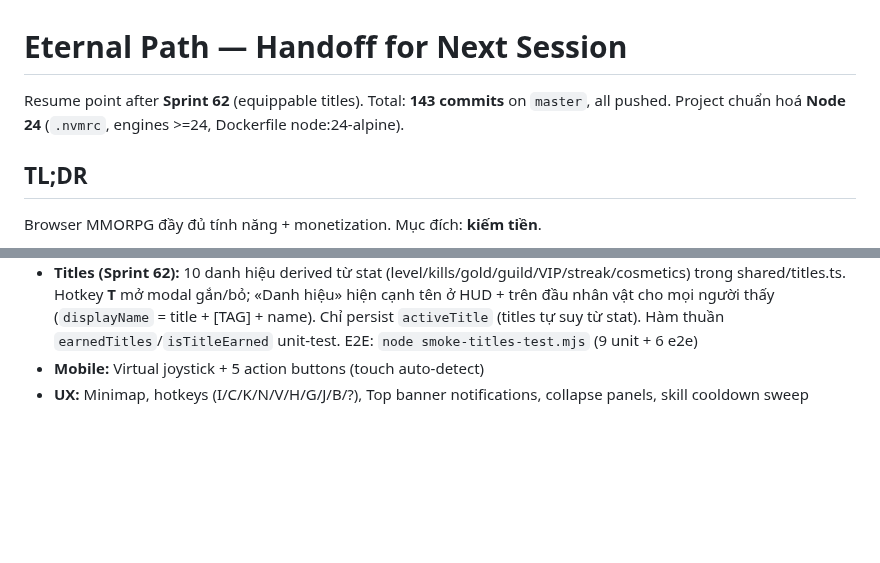
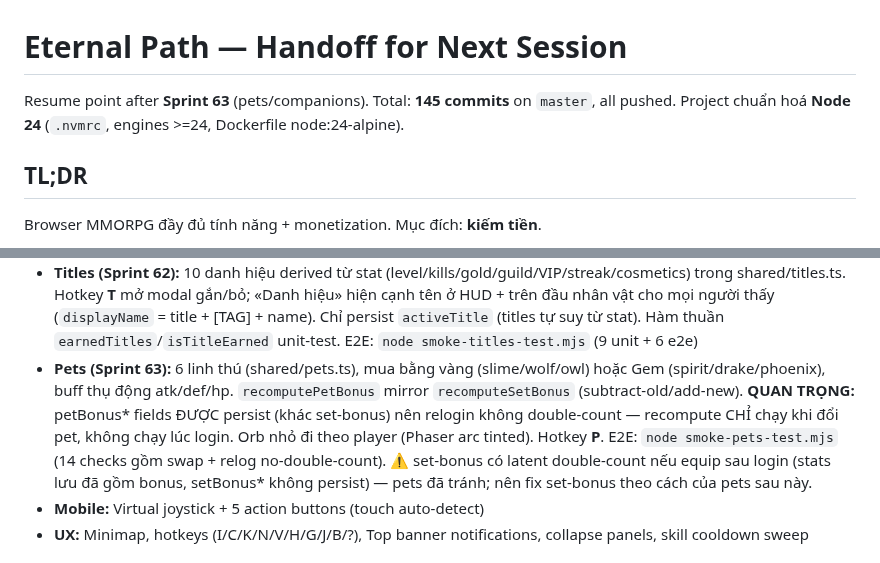
Before and after one commit to vansang2409/Eternal-Path, a Markdown page: HANDOFF.md, 2 parts joined by grey strips. GitHub-like rendering; blank space fills up the shorter version.

Commit message:
docs: HANDOFF + status for Sprint 63 (pets/companions)

```diff
--- a/HANDOFF.md
+++ b/HANDOFF.md
@@ -1,6 +1,6 @@
 # Eternal Path — Handoff for Next Session
 
-Resume point after **Sprint 62** (equippable titles). Total: **143 commits** on `master`, all pushed. Project chuẩn hoá **Node 24** (`.nvmrc`, engines >=24, Dockerfile node:24-alpine).
+Resume point after **Sprint 63** (pets/companions). Total: **145 commits** on `master`, all pushed. Project chuẩn hoá **Node 24** (`.nvmrc`, engines >=24, Dockerfile node:24-alpine).
 
 ## TL;DR
 
@@ -42,6 +42,7 @@ docker compose up -d --build
 - **Guild leaderboard (Sprint 60):** BXH guild toàn server, sort theo level desc → exp desc, top 20, hiện trong modal guild (cả khi chưa có guild) kèm 🥇🥈🥉 + highlight guild mình. `requestGuildLeaderboard` khi mở modal; auto broadcast sau mọi guild level-up. E2E: `node smoke-guild-rank-test.mjs` (7 checks)
 - **Daily login streak (Sprint 61):** lịch điểm danh 7 ngày, thưởng tăng dần (200g…ngày7 100💎 jackpot), ngày liên tiếp +1, lỡ 1 ngày reset về 1. Hotkey **L**. Logic chuỗi tách thành hàm thuần `computeStreakClaim`/`streakRewardFor`/`dateKeyAddDays` trong shared/dailyStreak.ts (unit-test kỹ theo ngày, không cần fake clock). Persist `loginStreak`+`streakLastClaimDate`. Tách biệt với daily-gem 20h và VIP daily. E2E: `node smoke-streak-test.mjs` (12 unit + 5 e2e)
 - **Titles (Sprint 62):** 10 danh hiệu derived từ stat (level/kills/gold/guild/VIP/streak/cosmetics) trong shared/titles.ts. Hotkey **T** mở modal gắn/bỏ; «Danh hiệu» hiện cạnh tên ở HUD + trên đầu nhân vật cho mọi người thấy (`displayName` = title + [TAG] + name). Chỉ persist `activeTitle` (titles tự suy từ stat). Hàm thuần `earnedTitles`/`isTitleEarned` unit-test. E2E: `node smoke-titles-test.mjs` (9 unit + 6 e2e)
+- **Pets (Sprint 63):** 6 linh thú (shared/pets.ts), mua bằng vàng (slime/wolf/owl) hoặc Gem (spirit/drake/phoenix), buff thụ động atk/def/hp. `recomputePetBonus` mirror `recomputeSetBonus` (subtract-old/add-new). **QUAN TRỌNG:** petBonus* fields ĐƯỢC persist (khác set-bonus) nên relogin không double-count — recompute CHỈ chạy khi đổi pet, không chạy lúc login. Orb nhỏ đi theo player (Phaser arc tinted). Hotkey **P**. E2E: `node smoke-pets-test.mjs` (14 checks gồm swap + relog no-double-count). ⚠️ set-bonus có latent double-count nếu equip sau login (stats lưu đã gồm bonus, setBonus* không persist) — pets đã tránh; nên fix set-bonus theo cách của pets sau này.
 - **Mobile:** Virtual joystick + 5 action buttons (touch auto-detect)
 - **UX:** Minimap, hotkeys (I/C/K/N/V/H/G/J/B/?), Top banner notifications, collapse panels, skill cooldown sweep
 
```
